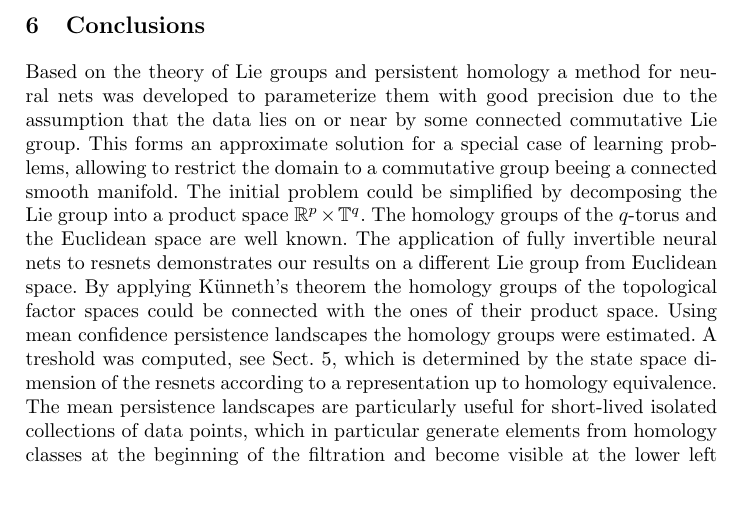
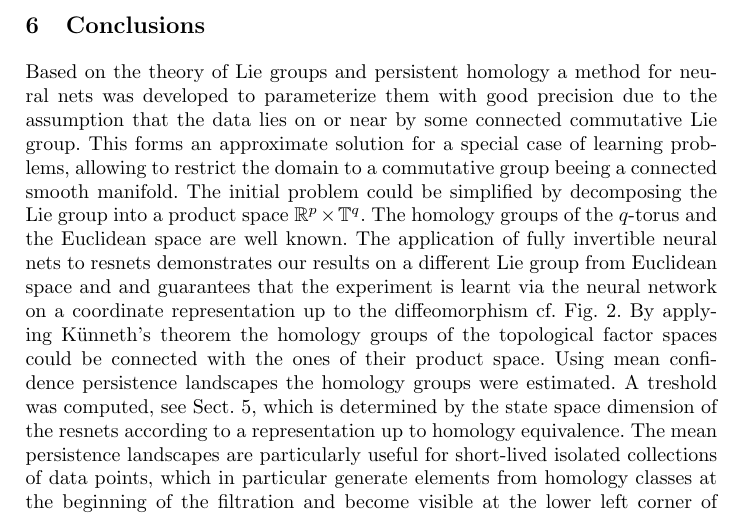
Before and after one commit to karhunenloeve/NNTopoLie, a LaTeX thesis (llncs2e/paper77.tex): part of page 14 of 30, cut so that both start at the same text, the shorter picture padded with empty space. Compiled offline with pdfLaTeX.

Commit message:
added comment

```diff
--- a/llncs2e/paper77.tex
+++ b/llncs2e/paper77.tex
@@ -335,7 +335,7 @@ Tab. \ref{stats} shows the representatives of homology classes from their respec
 
 \section{Conclusions}
 \label{sec:conclusion}
-Based on the theory of Lie groups and persistent homology a method for neural nets was developed to parameterize them with good precision due to the assumption that the data lies on or near by some connected commutative Lie group. This forms an approximate solution for a special case of learning problems, allowing to restrict the domain to a commutative group beeing a connected smooth manifold. The initial problem could be simplified by decomposing the Lie group into a product space $\mathbb{R}^p \times \mathbb{T}^q$. The homology groups of the $q$-torus and the Euclidean space are well known. The application of fully invertible neural nets to resnets demonstrates our results on a different Lie group from Euclidean space. By applying Künneth's theorem the homology groups of the topological factor spaces could be connected with the ones of their product space. Using mean confidence persistence landscapes the homology groups were estimated. A treshold was computed, see Sect. \ref{sec:numericalexperiments}, which is determined by the state space dimension of the resnets according to a representation up to homology equivalence. The mean persistence landscapes are particularly useful for short-lived isolated collections of data points, which in particular generate elements from homology classes at the beginning of the filtration and become visible at the lower left corner of the persistence landscapes, see Fig. \ref{homgroups} (a). The theoretical work was tested with numerical experiments on toy data. We do not limit the processing of the neural net within the layers to an abelian Lie group. Instead, we assume that the net learns some map to a structure close to such an abelian connected Lie group with the estimated homology groups, on which the data could lie. This seems to hold, according to our experiments. Still, this method does only approximate the true data manifold in the case that the data lies already on a product space $\mathbb{R}^p \times \mathbb{T}^q$ or is mapped by the neural net to such a manifold.
+Based on the theory of Lie groups and persistent homology a method for neural nets was developed to parameterize them with good precision due to the assumption that the data lies on or near by some connected commutative Lie group. This forms an approximate solution for a special case of learning problems, allowing to restrict the domain to a commutative group beeing a connected smooth manifold. The initial problem could be simplified by decomposing the Lie group into a product space $\mathbb{R}^p \times \mathbb{T}^q$. The homology groups of the $q$-torus and the Euclidean space are well known. The application of fully invertible neural nets to resnets demonstrates our results on a different Lie group from Euclidean space and and guarantees that the experiment is learnt via the neural network on a coordinate representation up to the diffeomorphism cf. Fig. \ref{architecture}. By applying Künneth's theorem the homology groups of the topological factor spaces could be connected with the ones of their product space. Using mean confidence persistence landscapes the homology groups were estimated. A treshold was computed, see Sect. \ref{sec:numericalexperiments}, which is determined by the state space dimension of the resnets according to a representation up to homology equivalence. The mean persistence landscapes are particularly useful for short-lived isolated collections of data points, which in particular generate elements from homology classes at the beginning of the filtration and become visible at the lower left corner of the persistence landscapes, see Fig. \ref{homgroups} (a). The theoretical work was tested with numerical experiments on toy data. We do not limit the processing of the neural net within the layers to an abelian Lie group. Instead, we assume that the net learns some map to a structure close to such an abelian connected Lie group with the estimated homology groups, on which the data could lie. This seems to hold, according to our experiments. Still, this method does only approximate the true data manifold in the case that the data lies already on a product space $\mathbb{R}^p \times \mathbb{T}^q$ or is mapped by the neural net to such a manifold.
 
 \subsubsection*{Acknowledgements} The work is partially supported by Siemens Power and Gas. The authors thank Noah Becker and David Haller for proofreading.
 
```
Also changed, not shown: llncs2e/paper77.pdf.
